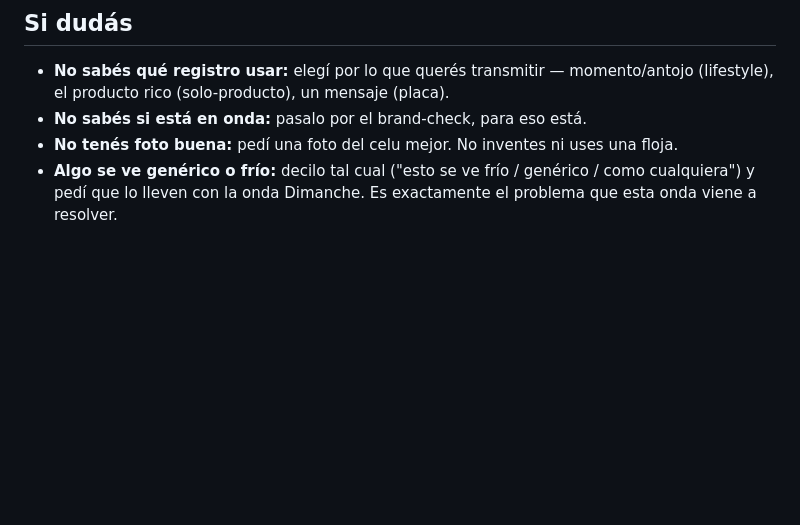
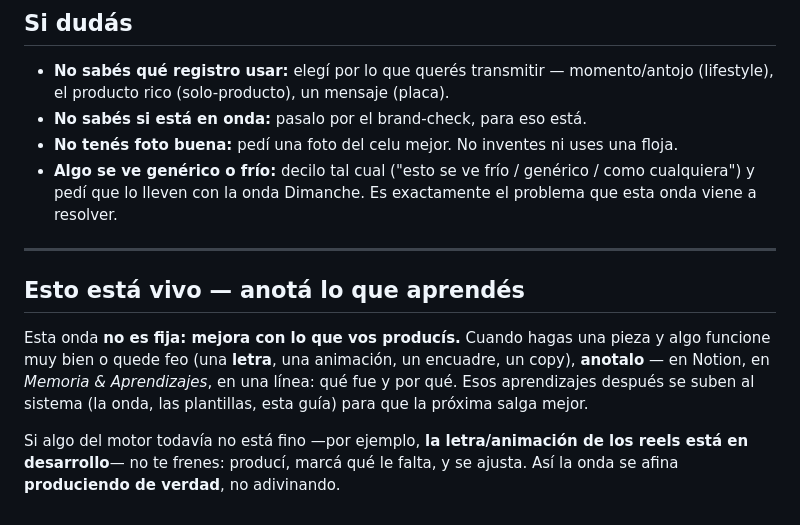
Before and after one commit to lucianosanchez-ui/dimanche-agencia, a Markdown page: docs/guia-onda-anto.md, the part around the change. Drawn GitHub-style; blank space fills up the shorter version.

```diff
--- a/docs/guia-onda-anto.md
+++ b/docs/guia-onda-anto.md
@@ -110,5 +110,11 @@ Abrilas, comparalas con lo que estés por proponer, y preguntate: ¿se parece a
 - **No sabés si está en onda:** pasalo por el brand-check, para eso está.
 - **No tenés foto buena:** pedí una foto del celu mejor. No inventes ni uses una floja.
 - **Algo se ve genérico o frío:** decilo tal cual ("esto se ve frío / genérico / como cualquiera") y pedí que lo lleven con la onda Dimanche. Es exactamente el problema que esta onda viene a resolver.
-</content>
-</invoke>
+
+---
+
+## Esto está vivo — anotá lo que aprendés
+
+Esta onda **no es fija: mejora con lo que vos producís.** Cuando hagas una pieza y algo funcione muy bien o quede feo (una **letra**, una animación, un encuadre, un copy), **anotalo** — en Notion, en *Memoria & Aprendizajes*, en una línea: qué fue y por qué. Esos aprendizajes después se suben al sistema (la onda, las plantillas, esta guía) para que la próxima salga mejor.
+
+Si algo del motor todavía no está fino —por ejemplo, **la letra/animación de los reels está en desarrollo**— no te frenes: producí, marcá qué le falta, y se ajusta. Así la onda se afina **produciendo de verdad**, no adivinando.
```
Also changed, not shown: ESTADO.md (+7 -1 lines).
